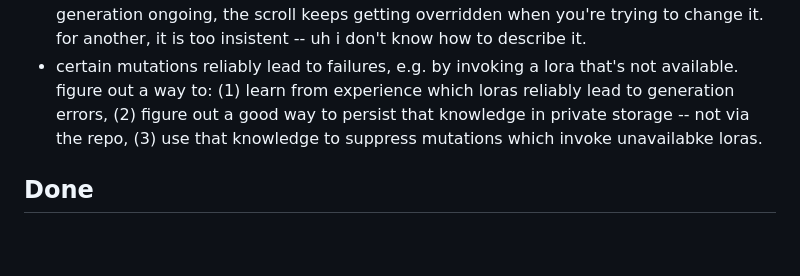
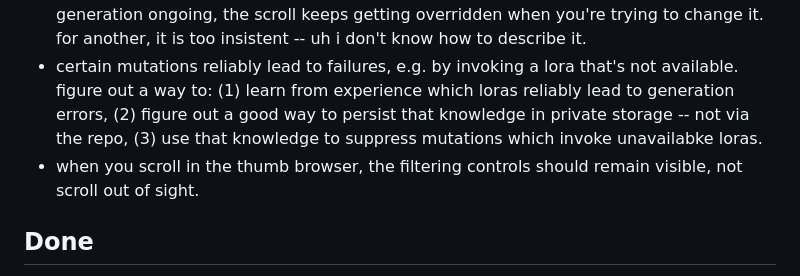
Before and after one commit to mrsmrtypnts/hothouse, a Markdown page: breeder/INBOX.md, the part around the change. GitHub-like rendering; blank space fills up the shorter version.

Commit message:
INBOX: INBOX update

```diff
--- a/breeder/INBOX.md
+++ b/breeder/INBOX.md
@@ -13,6 +13,7 @@ triaged and implemented when you say so (e.g. "process the inbox").
 - reduce the frequency of the mutator which toggles aspect ratio. it should still happen, but rarely.
 - problems with automatic scrolling of view of thumb browser. for one, if there is a generation ongoing, the scroll keeps getting overridden when you're trying to change it. for another, it is too insistent -- uh i don't know how to describe it.
 - certain mutations reliably lead to failures, e.g. by invoking a lora that's not available. figure out a way to: (1) learn from experience which loras reliably lead to generation errors, (2) figure out a good way to persist that knowledge in private storage -- not via the repo, (3) use that knowledge to suppress mutations which invoke unavailabke loras.
+- when you scroll in the thumb browser, the filtering controls should remain visible, not scroll out of sight.
 
 
 ## Done
```
